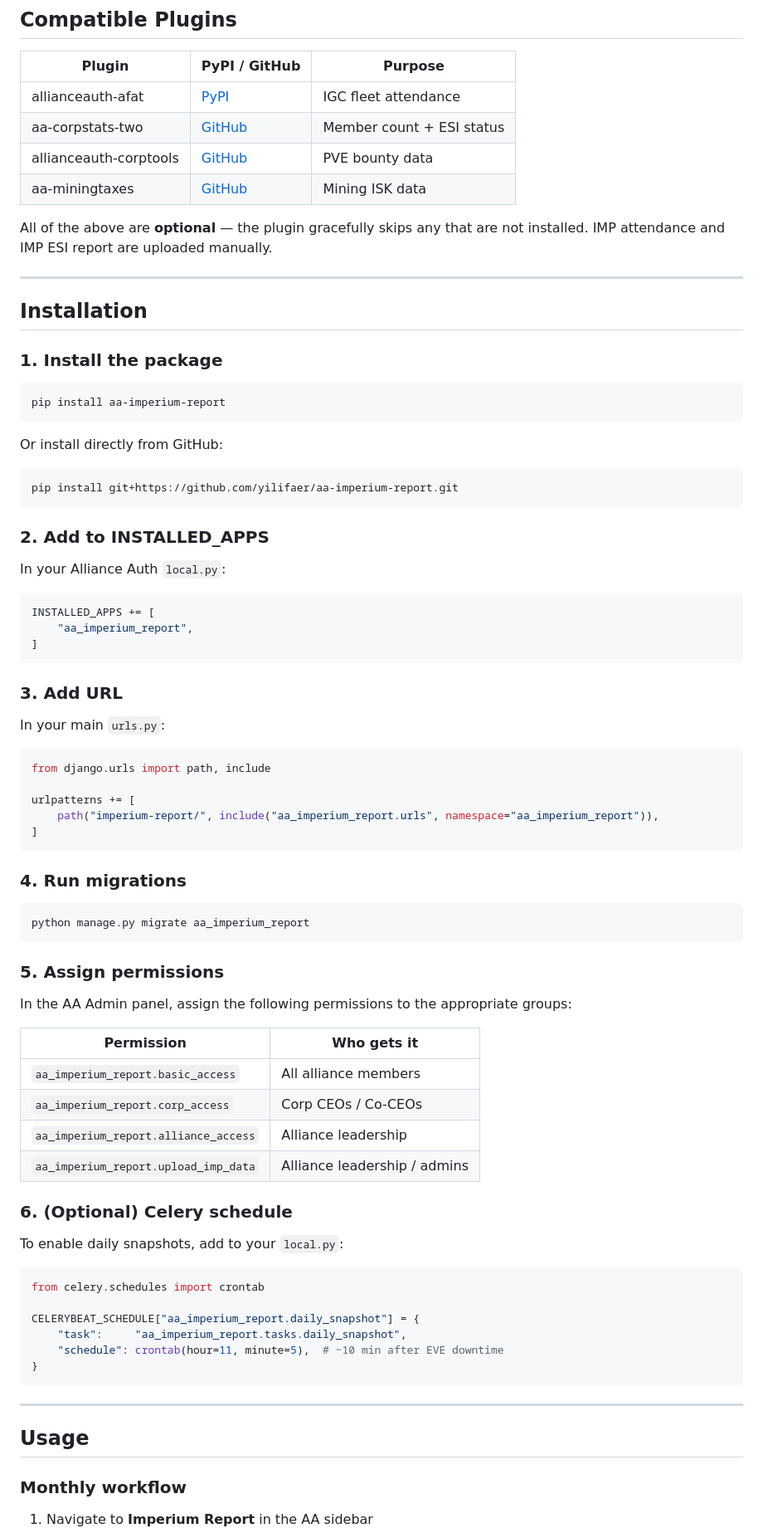
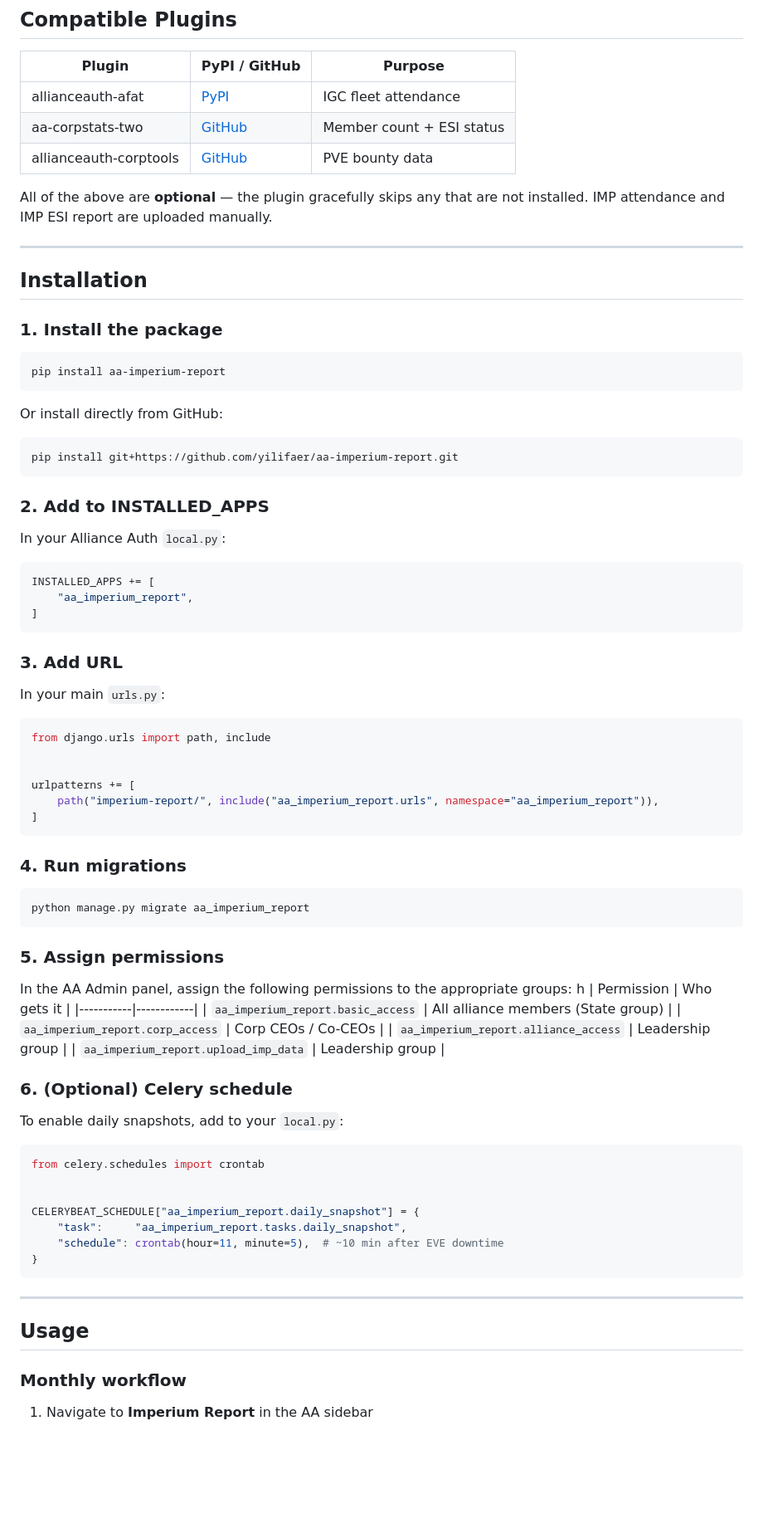
Before and after one commit to yilifaer/aa-imperium-report, a Markdown page: README.md, the part around one of its changes. Shown at 83% size. GitHub-like rendering; blank space fills up the shorter version.

Commit message:
docs: fix permission group names to match AA groups (Leadership/State)

````diff
--- a/README.md
+++ b/README.md
@@ -26,29 +26,38 @@ fleet attendance (AFAT + IMP CSV), ESI compliance (IGC + IMP), mining, PVE bount
 | allianceauth-afat | [PyPI](https://pypi.org/project/allianceauth-afat/) | IGC fleet attendance |
 | aa-corpstats-two | [GitHub](https://github.com/pvyParts/aa-corpstats-two) | Member count + ESI status |
 | allianceauth-corptools | [GitHub](https://github.com/Solar-Punk-Ltd/allianceauth-corptools) | PVE bounty data |
-| aa-miningtaxes | [GitHub](https://github.com/pvyParts/aa-miningtaxes) | Mining ISK data |
+
 
 All of the above are **optional** — the plugin gracefully skips any that are not installed. IMP attendance and IMP ESI report are uploaded manually.
 
+
 ---
+
 
 ## Installation
 
+
 ### 1. Install the package
+
 
 ```bash
 pip install aa-imperium-report
 ```
 
+
 Or install directly from GitHub:
+
 
 ```bash
 pip install git+https://github.com/yilifaer/aa-imperium-report.git
 ```
 
+
 ### 2. Add to INSTALLED_APPS
 
+
 In your Alliance Auth `local.py`:
+
 
 ```python
 INSTALLED_APPS += [
@@ -56,41 +65,53 @@ INSTALLED_APPS += [
 ]
 ```
 
+
 ### 3. Add URL
+
 
 In your main `urls.py`:
 
+
 ```python
 from django.urls import path, include
+
 
 urlpatterns += [
     path("imperium-report/", include("aa_imperium_report.urls", namespace="aa_imperium_report")),
 ]
 ```
 
+
 ### 4. Run migrations
+
 
 ```bash
 python manage.py migrate aa_imperium_report
 ```
 
+
 ### 5. Assign permissions
 
+
 In the AA Admin panel, assign the following permissions to the appropriate groups:
-
+h
 | Permission | Who gets it |
 |-----------|------------|
-| `aa_imperium_report.basic_access` | All alliance members |
+| `aa_imperium_report.basic_access` | All alliance members (State group) |
 | `aa_imperium_report.corp_access` | Corp CEOs / Co-CEOs |
-| `aa_imperium_report.alliance_access` | Alliance leadership |
-| `aa_imperium_report.upload_imp_data` | Alliance leadership / admins |
+| `aa_imperium_report.alliance_access` | Leadership group |
+| `aa_imperium_report.upload_imp_data` | Leadership group |
+
 
 ### 6. (Optional) Celery schedule
 
+
 To enable daily snapshots, add to your `local.py`:
+
 
 ```python
 from celery.schedules import crontab
+
 
 CELERYBEAT_SCHEDULE["aa_imperium_report.daily_snapshot"] = {
     "task":     "aa_imperium_report.tasks.daily_snapshot",
@@ -98,10 +119,14 @@ CELERYBEAT_SCHEDULE["aa_imperium_report.daily_snapshot"] = {
 }
 ```
 
+
 ---
+
 
 ## Usage
 
+
 ### Monthly workflow
 
+
 1. Navigate to **Imperium Report** in the AA sidebar
````
Also changed, not shown: other parts of README.md (+0 -68 lines).
